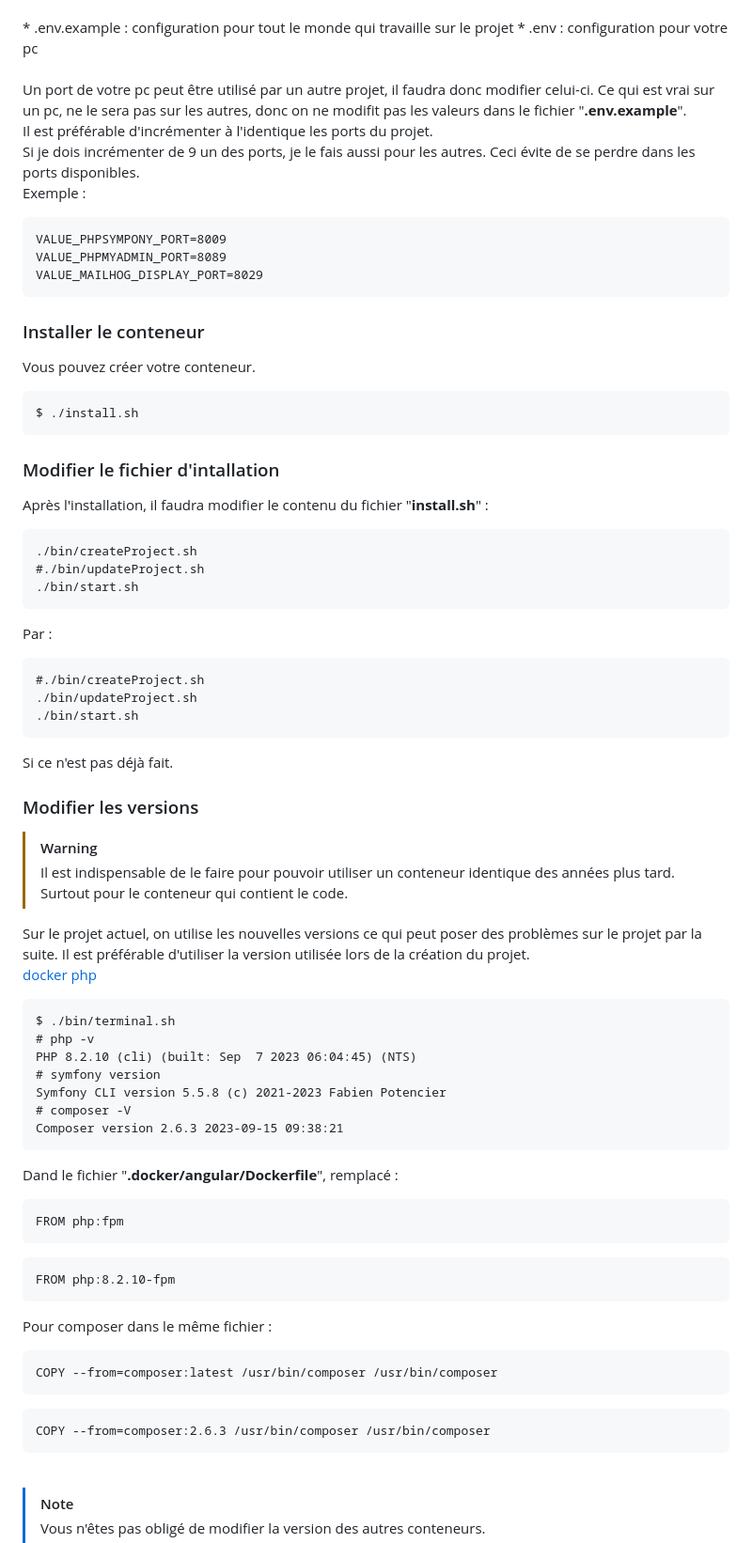
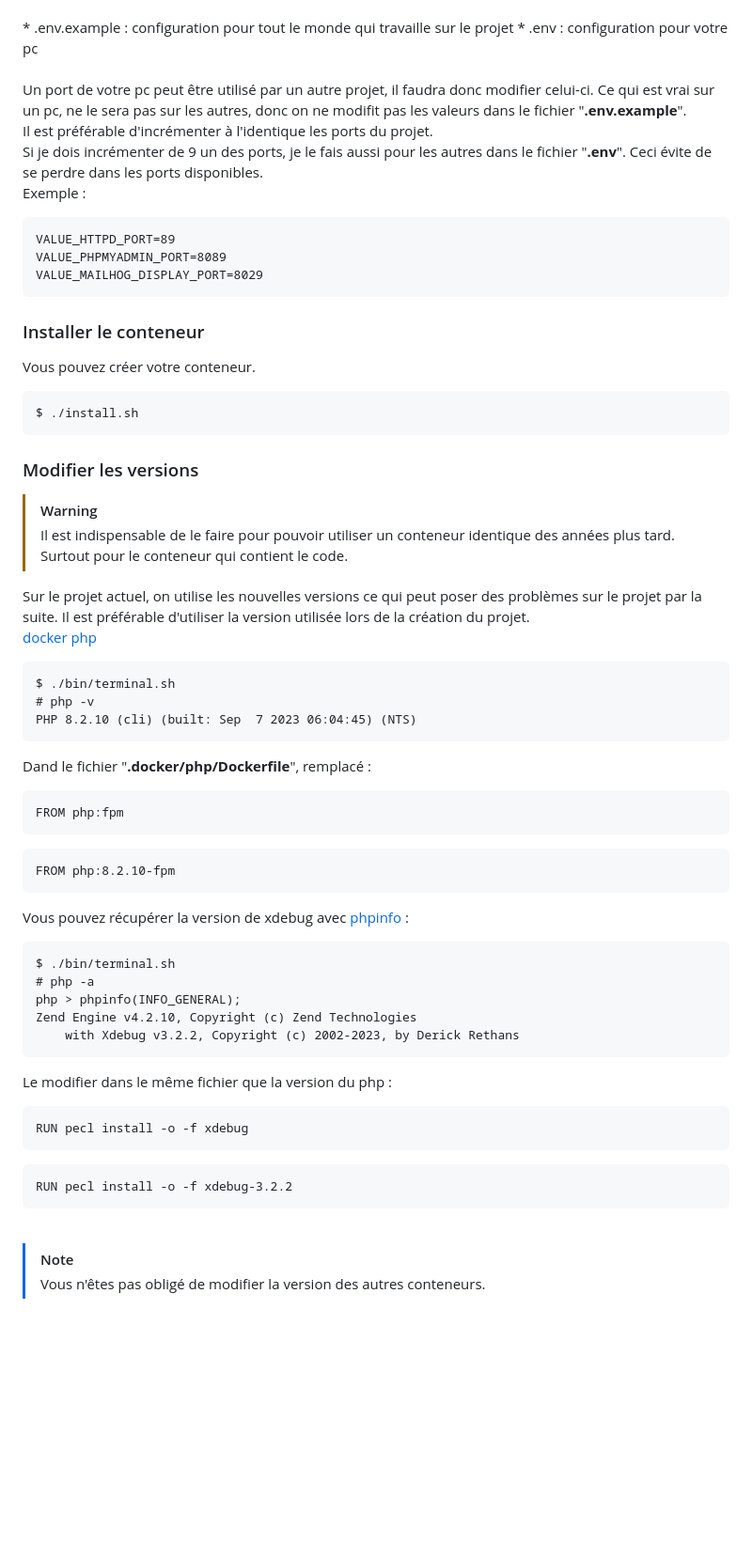
Before and after one commit to pctronique/damp, a Markdown page: README.md, the part around one of its changes. Shown at 94% size. GitHub-like rendering; blank space fills up the shorter version.

````diff
--- a/README.md
+++ b/README.md
@@ -150,10 +159,10 @@ Si vous avez besoin de modifier le port, merci de le faire dans le fichier "**.e
 
 <br />Un port de votre pc peut être utilisé par un autre projet, il faudra donc modifier celui-ci. Ce qui est vrai sur un pc, ne le sera pas sur les autres, donc on ne modifit pas les valeurs dans le fichier "**.env.example**".<br />
 Il est préférable d'incrémenter à l'identique les ports du projet.<br />
-Si je dois incrémenter de 9 un des ports, je le fais aussi pour les autres. Ceci évite de se perdre dans les ports disponibles.<br />
+Si je dois incrémenter de 9 un des ports, je le fais aussi pour les autres dans le fichier "**.env**". Ceci évite de se perdre dans les ports disponibles.<br />
 Exemple :<br />
 ```
-VALUE_PHPSYMPONY_PORT=8009
+VALUE_HTTPD_PORT=89
 VALUE_PHPMYADMIN_PORT=8089
 VALUE_MAILHOG_DISPLAY_PORT=8029
 ```
@@ -163,21 +172,6 @@ Vous pouvez créer votre conteneur.
 ```
 $ ./install.sh
 ```
-
-### Modifier le fichier d'intallation
-Après l'installation, il faudra modifier le contenu du fichier "**install.sh**" :
-```
-./bin/createProject.sh
-#./bin/updateProject.sh
-./bin/start.sh
-```
-Par :
-```
-#./bin/createProject.sh
-./bin/updateProject.sh
-./bin/start.sh
-```
-Si ce n'est pas déjà fait.
 
 ### Modifier les versions
 > [!WARNING]
@@ -191,25 +185,30 @@ Sur le projet actuel, on utilise les nouvelles versions ce qui peut poser des pr
 $ ./bin/terminal.sh
 # php -v
 PHP 8.2.10 (cli) (built: Sep  7 2023 06:04:45) (NTS)
-# symfony version
-Symfony CLI version 5.5.8 (c) 2021-2023 Fabien Potencier
-# composer -V
-Composer version 2.6.3 2023-09-15 09:38:21
 ```
-Dand le fichier "**.docker/angular/Dockerfile**", remplacé :
+Dand le fichier "**.docker/php/Dockerfile**", remplacé :
 ```
 FROM php:fpm
 ```
 ```
 FROM php:8.2.10-fpm
 ```
-Pour composer dans le même fichier :
+Vous pouvez récupérer la version de xdebug avec [phpinfo](https://hub.docker.com/_/php) :
 ```
-COPY --from=composer:latest /usr/bin/composer /usr/bin/composer
+$ ./bin/terminal.sh
+# php -a
+php > phpinfo(INFO_GENERAL);
+Zend Engine v4.2.10, Copyright (c) Zend Technologies
+    with Xdebug v3.2.2, Copyright (c) 2002-2023, by Derick Rethans
+```
+Le modifier dans le même fichier que la version du php :
+```
+RUN pecl install -o -f xdebug
 ```
 ```
-COPY --from=composer:2.6.3 /usr/bin/composer /usr/bin/composer
+RUN pecl install -o -f xdebug-3.2.2
 ```
+
 
 <br />
 
````
Also changed, not shown: other parts of README.md (+45 -58 lines), images/Screenshot_20230921_075733.png (added), images/screen65.jpg (added), images/screen71.jpg (added), images/screen72.jpg (added), 3 other files.
